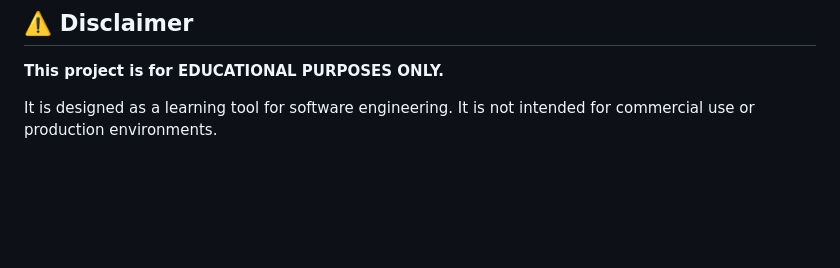
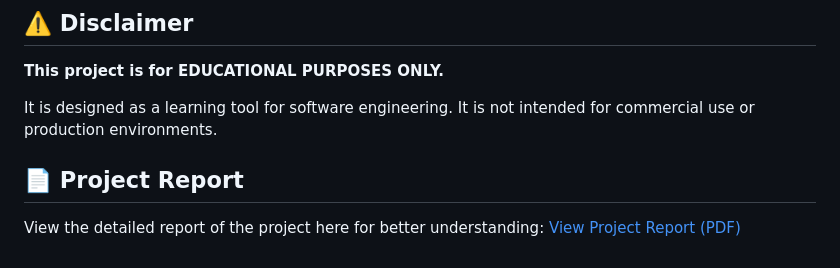
Before and after one commit to ahmadali-2k06/RequirementBot, a Markdown page: README.md, the part around the change. Drawn GitHub-style; blank space fills up the shorter version.

```diff
--- a/README.md
+++ b/README.md
@@ -191,3 +191,7 @@ To fine-tune the models on your own data:
 **This project is for EDUCATIONAL PURPOSES ONLY.**
 
 It is designed as a learning tool for software engineering. It is not intended for commercial use or production environments.
+
+## 📄 Project Report
+View the detailed report of the project here for better understanding:
+[View Project Report (PDF)](docs/PROJECT_REPORT_FOR_PRECISELY.pdf)
```
